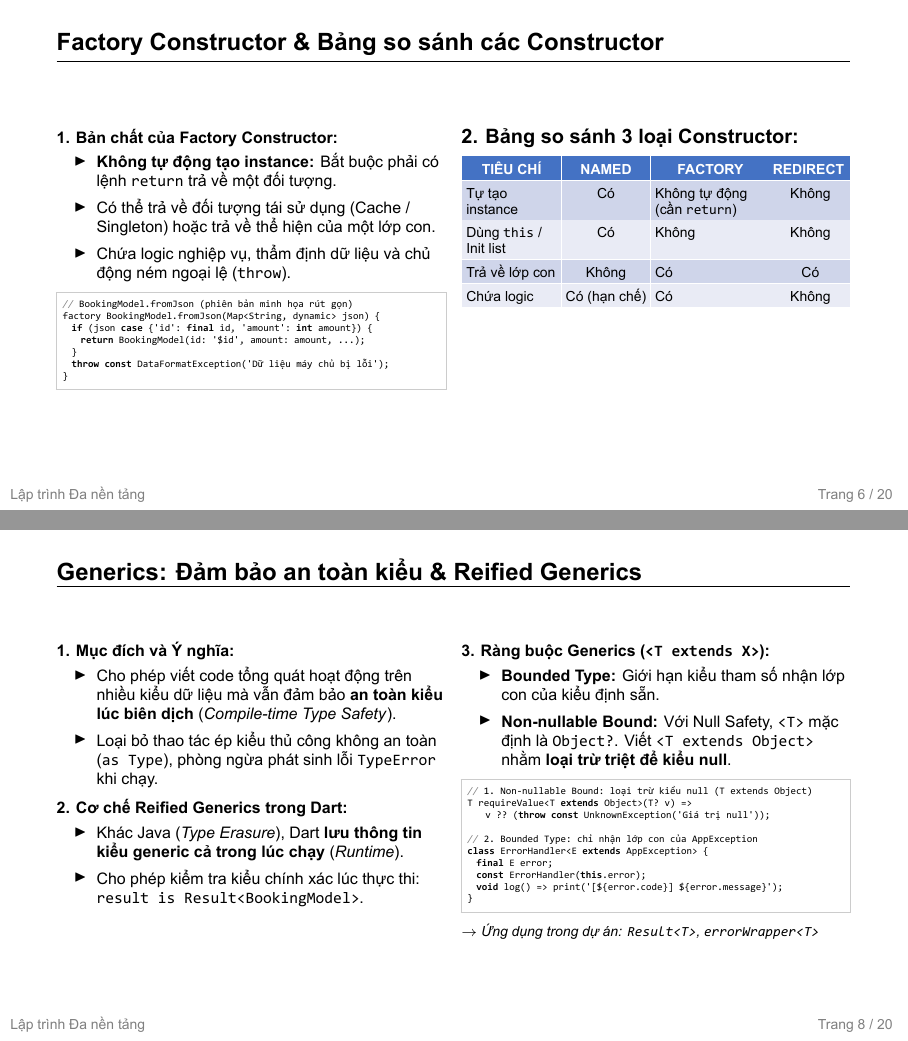
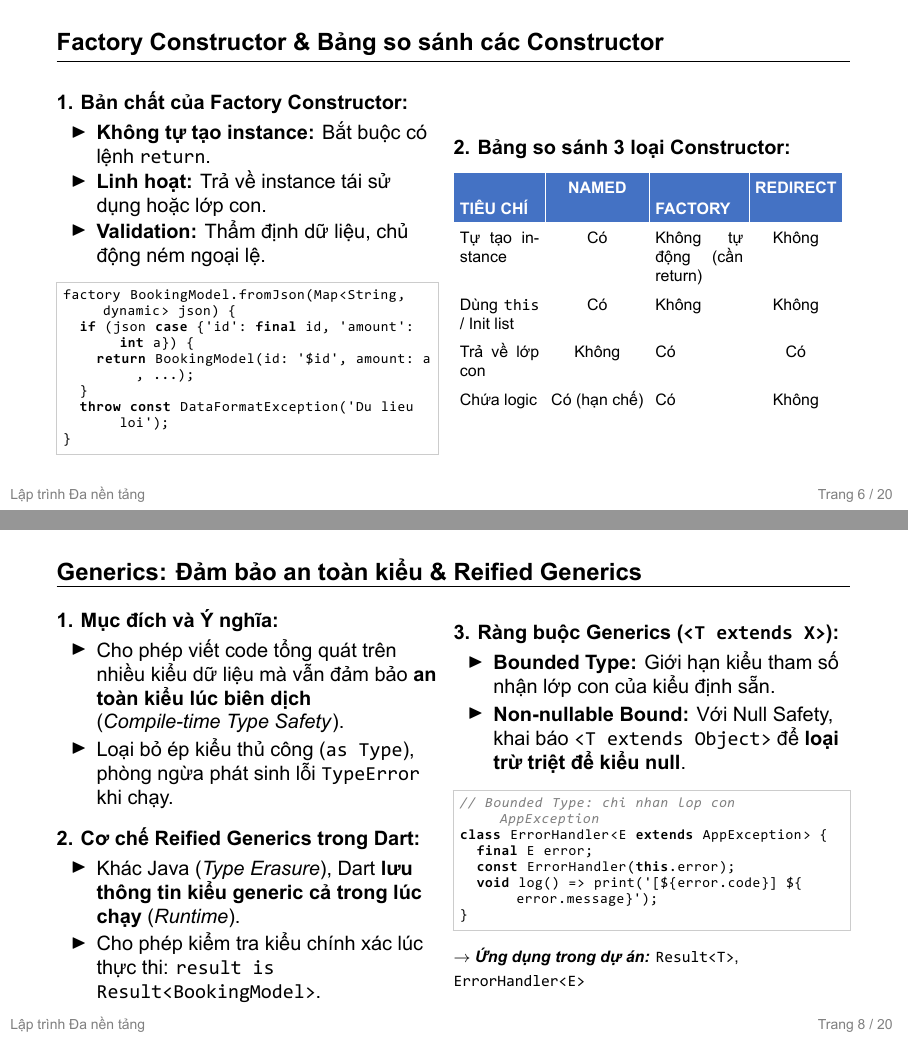
Before and after one commit to KhoaLe246205/cross-platform, LaTeX slides (oop_error_handling/docs/slide_oop_error_handling.tex): pages 6 and 8 of 20, joined at a grey line. The pictures show the PDF file oop_error_handling/docs/slide_oop_error_handling.pdf that the author committed with the source.

Commit message:
[Lê Anh Khoa & Ngô Quang Thế] docs(Slide): tối ưu cỡ chữ và phân bố bố cục hài hòa slide 4, 5, 6, 8
Co-authored-by: Ngo Quang The <quangthe225@gmail.com>

```diff
--- a/oop_error_handling/docs/slide_oop_error_handling.tex
+++ b/oop_error_handling/docs/slide_oop_error_handling.tex
@@ -305,54 +300,43 @@ sealed class Result<T> {
 % SLIDE 6: FACTORY CONSTRUCTOR & BẢNG SO SÁNH
 % ==============================================================================
 \begin{frame}[fragile]{Factory Constructor \& Bảng so sánh các Constructor}
-  \vspace{-0.25cm}
-  \begin{columns}[t,onlytextwidth]
-    \begin{column}{0.49\textwidth}
-      \footnotesize
+\begin{columns}[c,onlytextwidth]
+\begin{column}{0.48\textwidth}
 \textbf{1. Bản chất của Factory Constructor:}
-      \begin{itemize}
-        \item \textbf{Không tự động tạo instance:} Bắt buộc phải có lệnh \texttt{return} trả về một đối tượng.
-        \item Có thể trả về đối tượng tái sử dụng (Cache / Singleton) hoặc trả về thể hiện của một lớp con.
-        \item Chứa logic nghiệp vụ, thẩm định dữ liệu và chủ động ném ngoại lệ (\texttt{throw}).
+\begin{itemize}\setlength{\itemsep}{0.08em}
+  \item \textbf{Không tự tạo instance:} Bắt buộc có lệnh \texttt{return}.
+  \item \textbf{Linh hoạt:} Trả về instance tái sử dụng hoặc lớp con.
+  \item \textbf{Validation:} Thẩm định dữ liệu, chủ động ném ngoại lệ.
 \end{itemize}
-      \begin{lstlisting}[basicstyle=\ttfamily\tiny\color{black}, columns=flexible]
-// (*@BookingModel.fromJson (phiên bản minh họa rút gọn)@*)
+\vspace{0.1cm}
+\begin{lstlisting}[basicstyle=\scriptsize\ttfamily]
 factory BookingModel.fromJson(Map<String, dynamic> json) {
-  if (json case {'id': final id, 'amount': int amount}) {
-    return BookingModel(id: '$id', amount: amount, ...);
+  if (json case {'id': final id, 'amount': int a}) {
+    return BookingModel(id: '$id', amount: a, ...);
   }
-  throw const DataFormatException((*@'Dữ liệu máy chủ bị lỗi'@*));
+  throw const DataFormatException('Du lieu loi');
 }
 \end{lstlisting}
 \end{column}
 
-    \begin{column}{0.49\textwidth}
+\begin{column}{0.50\textwidth}
 \textbf{2. Bảng so sánh 3 loại Constructor:}
-      \vspace{0.1cm}
+\vspace{0.2cm}
 
-      \centering
-      \scriptsize
-      \setlength{\tabcolsep}{2pt}
-      \arrayrulecolor{white}
-      \renewcommand{\arraystretch}{1.15}
-      \begin{tabular}{|>{\raggedright\arraybackslash}p{1.6cm}|c|>{\raggedright\arraybackslash}p{1.95cm}|c|}
+{\setlength{\tabcolsep}{2.8pt}\renewcommand{\arraystretch}{1.22}\footnotesize
+\begin{tabular}{|p{1.4cm}|c|p{1.55cm}|c|}
 \hline
-        \rowcolor{TableHead}
-        \makebox[1.6cm][c]{\color{white}\textbf{TIÊU CHÍ}} & \makebox[1.0cm][c]{\color{white}\textbf{NAMED}} & \makebox[1.95cm][c]{\color{white}\textbf{FACTORY}} & \makebox[1.2cm][c]{\color{white}\textbf{REDIRECT}} \rule{0pt}{2.6ex} \tabularnewline
+\rowcolor{TableHead}\color{white}\textbf{TIÊU CHÍ} & \color{white}\textbf{NAMED} & \color{white}\textbf{FACTORY} & \color{white}\textbf{REDIRECT} \\
 \hline
-        \rowcolor{TableRowOdd}
-        Tự tạo instance & Có & Không tự động\newline(cần \texttt{return}) & Không \tabularnewline
+Tự tạo instance & Có & Không tự động (cần return) & Không \\
 \hline
-        \rowcolor{TableRowEven}
-        Dùng \texttt{this} / Init list & Có & Không & Không \tabularnewline
+Dùng \texttt{this} / Init list & Có & Không & Không \\
 \hline
-        \rowcolor{TableRowOdd}
-        Trả về lớp con & Không & Có & Có \tabularnewline
+Trả về lớp con & Không & Có & Có \\
 \hline
-        \rowcolor{TableRowEven}
-        Chứa logic & Có (hạn chế) & Có & Không \tabularnewline
+Chứa logic & Có (hạn chế) & Có & Không \\
 \hline
-      \end{tabular}
+\end{tabular}}
 \end{column}
 \end{columns}
 \end{frame}
@@ -424,45 +408,38 @@ mixin ValidationAndLogMixin {
 % SLIDE 8: GENERICS CƠ BẢN TRONG DART
 % ==============================================================================
 \begin{frame}[fragile]{Generics: Đảm bảo an toàn kiểu \& Reified Generics}
-  \vspace{-0.3cm}
-  \begin{columns}[t,onlytextwidth]
-    \begin{column}{0.49\textwidth}
-      \footnotesize
+\begin{columns}[c,onlytextwidth]
+\begin{column}{0.48\textwidth}
 \textbf{1. Mục đích và Ý nghĩa:}
-      \begin{itemize}
-        \item Cho phép viết code tổng quát hoạt động trên nhiều kiểu dữ liệu mà vẫn đảm bảo \textbf{an toàn kiểu lúc biên dịch} (\textit{Compile-time Type Safety}).
-        \item Loại bỏ thao tác ép kiểu thủ công không an toàn (\mbox{\texttt{as Type}}), phòng ngừa phát sinh lỗi \texttt{TypeError} khi chạy.
+\begin{itemize}\setlength{\itemsep}{0.18em}
+  \item Cho phép viết code tổng quát trên nhiều kiểu dữ liệu mà vẫn đảm bảo \textbf{an toàn kiểu lúc biên dịch} (\textit{Compile-time Type Safety}).
+  \item Loại bỏ ép kiểu thủ công (\texttt{as Type}), phòng ngừa phát sinh lỗi \texttt{TypeError} khi chạy.
 \end{itemize}
-
-      \vspace{0.08cm}
+\vspace{0.2cm}
 \textbf{2. Cơ chế Reified Generics trong Dart:}
-      \begin{itemize}
+\begin{itemize}\setlength{\itemsep}{0.18em}
   \item Khác Java (\textit{Type Erasure}), Dart \textbf{lưu thông tin kiểu generic cả trong lúc chạy} (\textit{Runtime}).
   \item Cho phép kiểm tra kiểu chính xác lúc thực thi: \texttt{result is Result<BookingModel>}.
 \end{itemize}
 \end{column}
 
-    \begin{column}{0.49\textwidth}
-      \footnotesize
-      \textbf{3. Ràng buộc Generics (\mbox{\texttt{<T extends X>}}):}
-      \begin{itemize}
+\begin{column}{0.50\textwidth}
+\textbf{3. Ràng buộc Generics (\texttt{<T extends X>}):}
+\begin{itemize}\setlength{\itemsep}{0.18em}
   \item \textbf{Bounded Type:} Giới hạn kiểu tham số nhận lớp con của kiểu định sẵn.
-        \item \textbf{Non-nullable Bound:} Với Null Safety, \texttt{<T>} mặc định là \texttt{Object?}. Viết \mbox{\texttt{<T extends Object>}} nhằm \textbf{loại trừ triệt để kiểu null}.
+  \item \textbf{Non-nullable Bound:} Với Null Safety, khai báo \texttt{<T extends Object>} để \textbf{loại trừ triệt để kiểu null}.
 \end{itemize}
-      \begin{lstlisting}[basicstyle=\ttfamily\tiny\color{black}, columns=flexible]
-// (*@1. Non-nullable Bound: loại trừ kiểu null (T extends Object)@*)
-T requireValue<T extends Object>(T? v) =>
-    v ?? (throw const UnknownException((*@'Giá trị null'@*)));
-
-// (*@2. Bounded Type: chỉ nhận lớp con của AppException@*)
+\vspace{0.12cm}
+\begin{lstlisting}[basicstyle=\scriptsize\ttfamily]
+// Bounded Type: chi nhan lop con AppException
 class ErrorHandler<E extends AppException> {
   final E error;
   const ErrorHandler(this.error);
   void log() => print('[${error.code}] ${error.message}');
 }
 \end{lstlisting}
-      \vspace{0.06cm}
-      {\scriptsize\textit{$\rightarrow$ Ứng dụng trong dự án: \texttt{Result<T>}, \texttt{errorWrapper<T>}}}
+\vspace{0.15cm}
+{\footnotesize \textbf{$\rightarrow$ \textit{Ứng dụng trong dự án:}} \texttt{Result<T>}, \texttt{ErrorHandler<E>}}
 \end{column}
 \end{columns}
 \end{frame}
```
Also changed, not shown: oop_error_handling/docs/slide_oop_error_handling.pdf, oop_error_handling/docs/slide_oop_error_handling.tex (67 more changed lines). Lines whose indentation alone changed are shown as unchanged.
